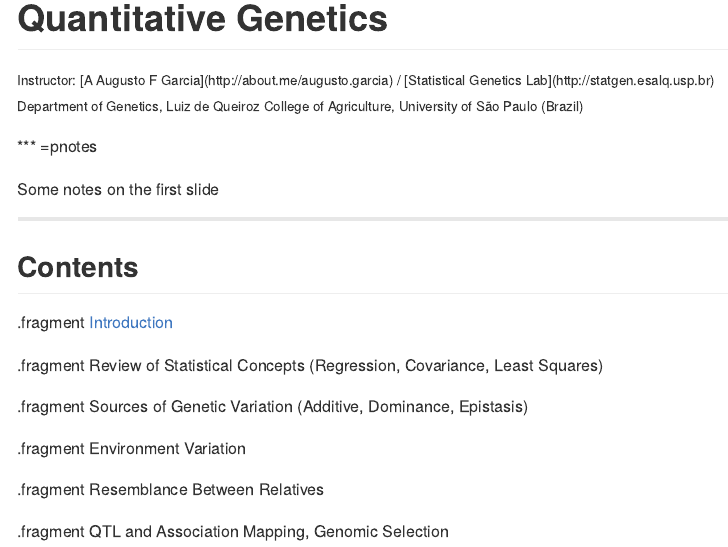
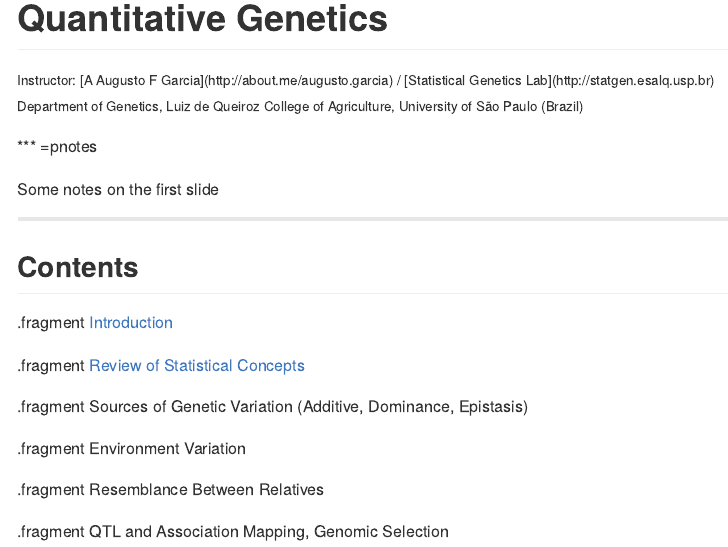
Before and after one commit to augusto-garcia/QuantitativeGenetics, an R Markdown document (index.Rmd): the page in a window 1100 px wide, from its top. The pictures show the output file index.md that the author committed with the source, drawn offline in the style of GitHub.

Commit message:
Adding link to Statistical Review

```diff
--- a/index.Rmd
+++ b/index.Rmd
@@ -34,7 +34,7 @@ Some notes on the first slide
 
 .fragment [Introduction](https://augusto-garcia.github.io/QuantGen-Intro/#/slide-1)
 
-.fragment Review of Statistical Concepts (Regression, Covariance, Least Squares)
+.fragment [Review of Statistical Concepts](https://augusto-garcia.github.io/QuantGen-Stat/#/slide-1)
 
 .fragment Sources of Genetic Variation (Additive, Dominance, Epistasis)
 
```
Also changed, not shown: index.html, index.md.
